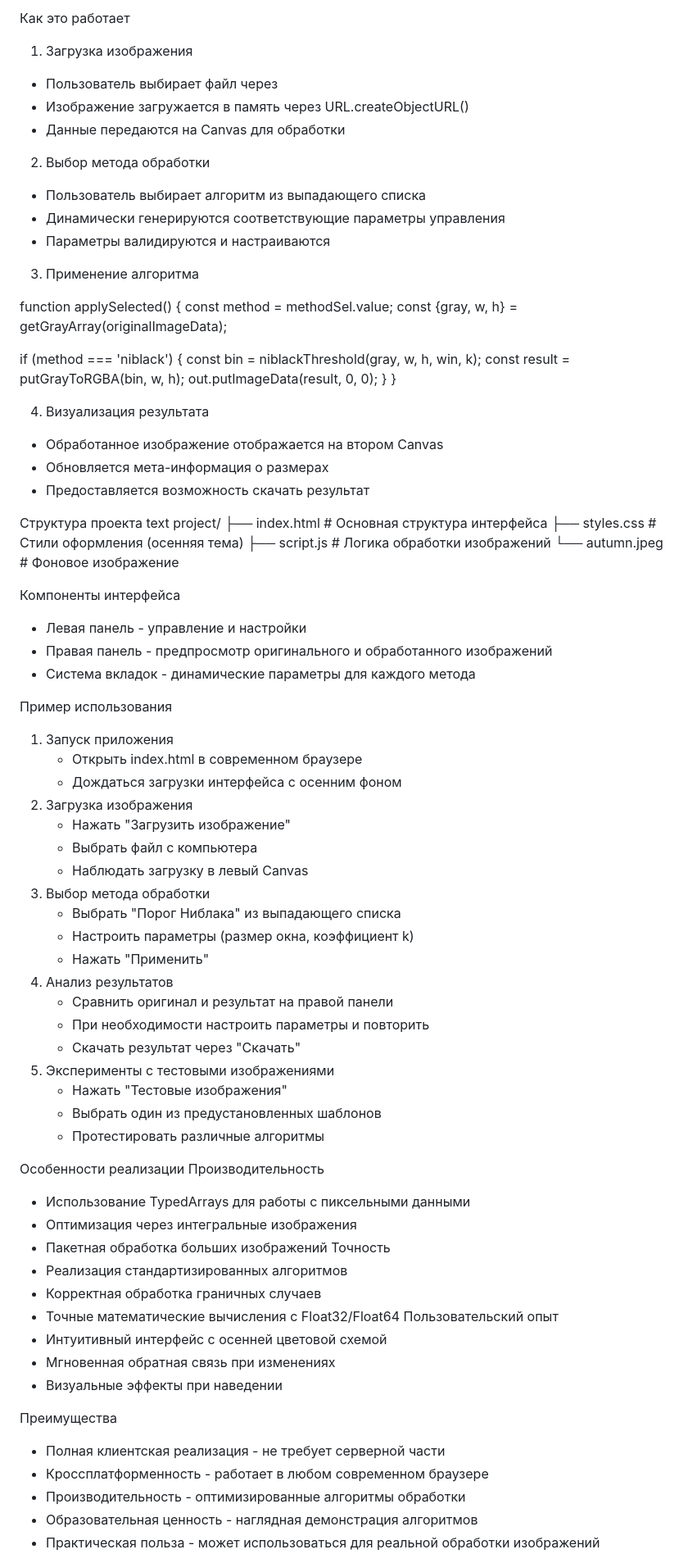
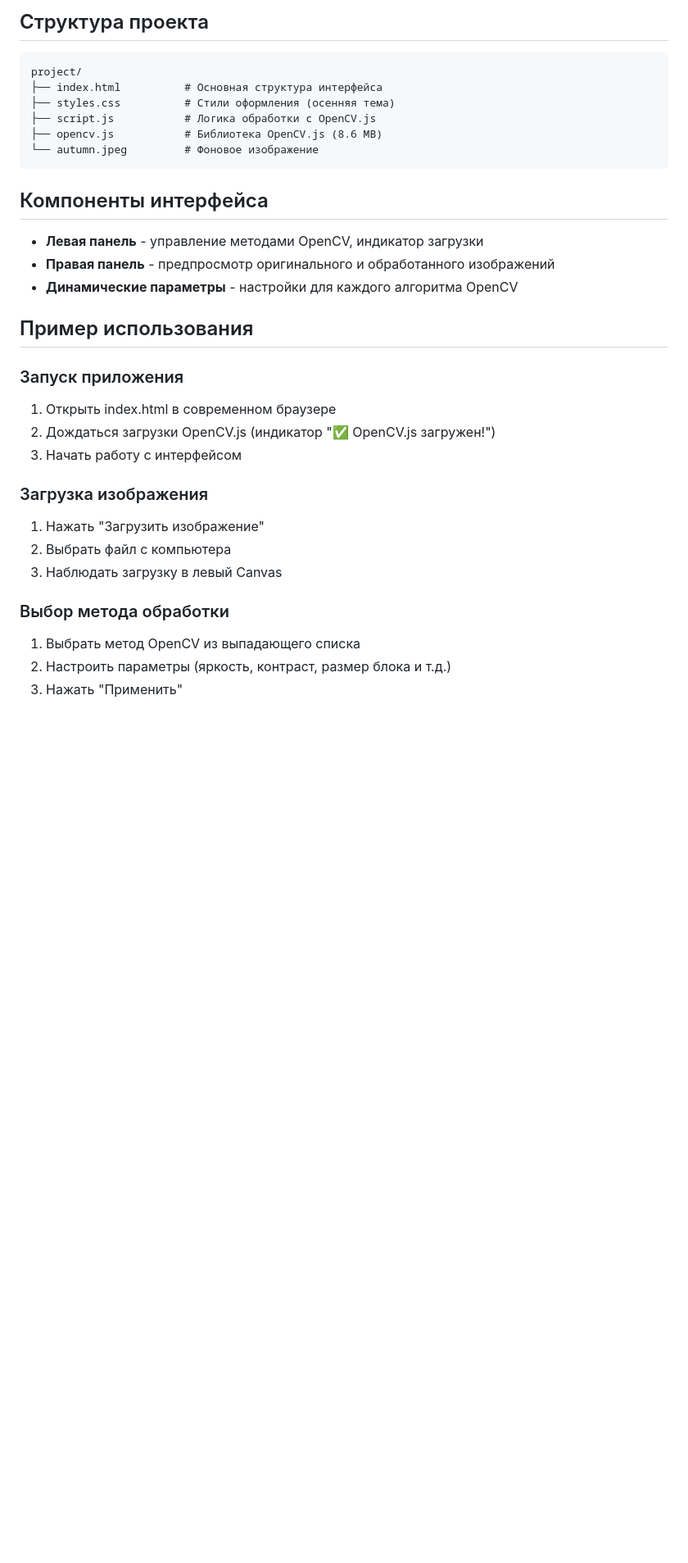
Before and after one commit to luvlizzie/pkg_lab3, a Markdown page: README.md, the part around one of its changes. Shown at 82% size. GitHub-like rendering; blank space fills up the shorter version.

````diff
--- a/README.md
+++ b/README.md
@@ -99,84 +143,32 @@ function sauvolaThreshold(gray, w, h, win, k=0.34, R=128) {
-Как это работает
-1. Загрузка изображения
-* Пользователь выбирает файл через <input type="file">
-* Изображение загружается в память через URL.createObjectURL()
-* Данные передаются на Canvas для обработки
-2. Выбор метода обработки
-* Пользователь выбирает алгоритм из выпадающего списка
-* Динамически генерируются соответствующие параметры управления
-* Параметры валидируются и настраиваются
-3. Применение алгоритма
-
-function applySelected() {
-  const method = methodSel.value;
-  const {gray, w, h} = getGrayArray(originalImageData);
-
-  if (method === 'niblack') {
-    const bin = niblackThreshold(gray, w, h, win, k);
-    const result = putGrayToRGBA(bin, w, h);
-    out.putImageData(result, 0, 0);
-  }
-}
-
-
-4. Визуализация результата
-* Обработанное изображение отображается на втором Canvas
-* Обновляется мета-информация о размерах
-* Предоставляется возможность скачать результат
-
-Структура проекта
-text
+## Структура проекта
+```
 project/
 ├── index.html          # Основная структура интерфейса
 ├── styles.css          # Стили оформления (осенняя тема)
-├── script.js           # Логика обработки изображений
+├── script.js           # Логика обработки с OpenCV.js
+├── opencv.js           # Библиотека OpenCV.js (8.6 MB)
 └── autumn.jpeg         # Фоновое изображение
+```
 
+## Компоненты интерфейса
+- **Левая панель** - управление методами OpenCV, индикатор загрузки
+- **Правая панель** - предпросмотр оригинального и обработанного изображений
+- **Динамические параметры** - настройки для каждого алгоритма OpenCV
 
-Компоненты интерфейса
-* Левая панель - управление и настройки
-* Правая панель - предпросмотр оригинального и обработанного изображений
-* Система вкладок - динамические параметры для каждого метода
+## Пример использования
 
-Пример использования
-1. Запуск приложения
-    * Открыть index.html в современном браузере
-    * Дождаться загрузки интерфейса с осенним фоном
-2. Загрузка изображения
-    * Нажать "Загрузить изображение"
-    * Выбрать файл с компьютера
-    * Наблюдать загрузку в левый Canvas
-3. Выбор метода обработки
-    * Выбрать "Порог Ниблака" из выпадающего списка
-    * Настроить параметры (размер окна, коэффициент k)
-    * Нажать "Применить"
-4. Анализ результатов
-    * Сравнить оригинал и результат на правой панели
-    * При необходимости настроить параметры и повторить
-    * Скачать результат через "Скачать"
-5. Эксперименты с тестовыми изображениями
-    * Нажать "Тестовые изображения"
-    * Выбрать один из предустановленных шаблонов
-    * Протестировать различные алгоритмы
+### Запуск приложения
+1. Открыть index.html в современном браузере
+2. Дождаться загрузки OpenCV.js (индикатор "✅ OpenCV.js загружен!")
+3. Начать работу с интерфейсом
 
-Особенности реализации
-Производительность
-* Использование TypedArrays для работы с пиксельными данными
-* Оптимизация через интегральные изображения
-* Пакетная обработка больших изображений
-Точность
-* Реализация стандартизированных алгоритмов
-* Корректная обработка граничных случаев
-* Точные математические вычисления с Float32/Float64
-Пользовательский опыт
-* Интуитивный интерфейс с осенней цветовой схемой
-* Мгновенная обратная связь при изменениях
-* Визуальные эффекты при наведении
+### Загрузка изображения
+1. Нажать "Загрузить изображение"
+2. Выбрать файл с компьютера
+3. Наблюдать загрузку в левый Canvas
 
-Преимущества
-* Полная клиентская реализация - не требует серверной части
-* Кроссплатформенность - работает в любом современном браузере
-* Производительность - оптимизированные алгоритмы обработки
-* Образовательная ценность - наглядная демонстрация алгоритмов
-* Практическая польза - может использоваться для реальной обработки изображений
+### Выбор метода обработки
+1. Выбрать метод OpenCV из выпадающего списка
+2. Настроить параметры (яркость, контраст, размер блока и т.д.)
+3. Нажать "Применить"
 
````
Also changed, not shown: other parts of README.md (+161 -80 lines).
